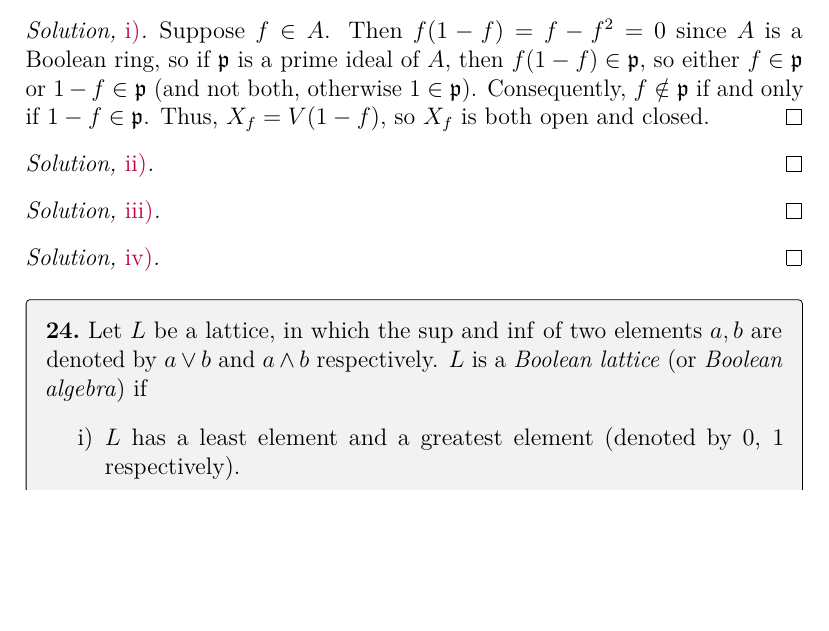
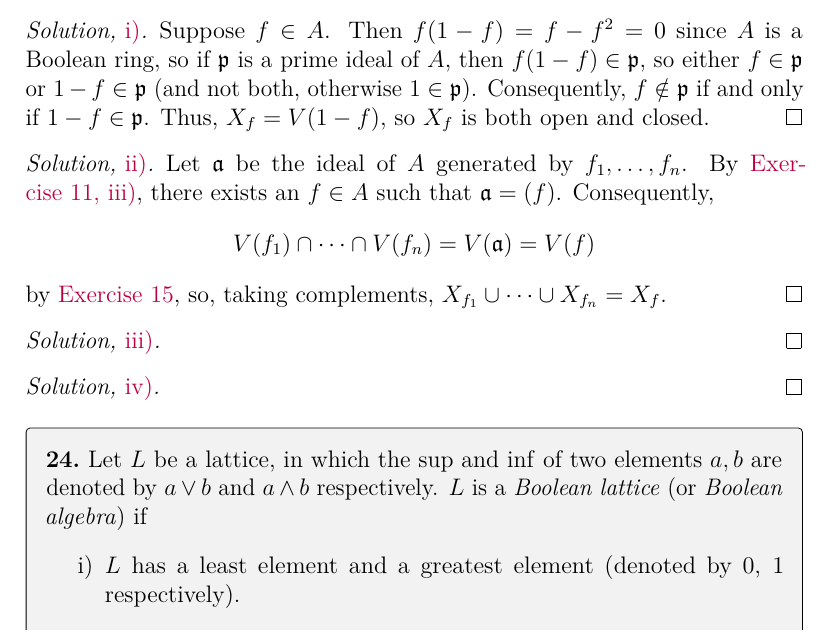
Before and after one commit to artemmavrin/atiyah-macdonald, a LaTeX document (solutions.tex, which reads chapters/01/exercises/23.tex): part of page 30 of 40, cut so that both start at the same text, the shorter picture padded with empty space. Compiled offline with pdfLaTeX.

Commit message:
added 1.23.ii solution

```diff
--- a/chapters/01/exercises/23.tex
+++ b/chapters/01/exercises/23.tex
@@ -25,7 +25,15 @@ Thus, \(X_f = V(1 - f)\), so \(X_f\) is both open and closed.
 \end{partsolution}
 
 \begin{partsolution}{ii}
-
+Let \(\mathfrak{a}\) be the ideal of \(A\) generated by \(f_1, \ldots, f_n\).
+By \expartref{1}{11}{iii}, there exists an \(f \in A\) such that \(\mathfrak{a} = (f)\).
+Consequently,
+\begin{equation*}
+V(f_1) \cap \cdots \cap V(f_n)
+= V(\mathfrak{a})
+= V(f)
+\end{equation*}
+by \exref{1}{15}, so, taking complements, \(X_{f_1} \cup \cdots \cup X_{f_n} = X_f\).
 \end{partsolution}
 
 \begin{partsolution}{iii}
```
